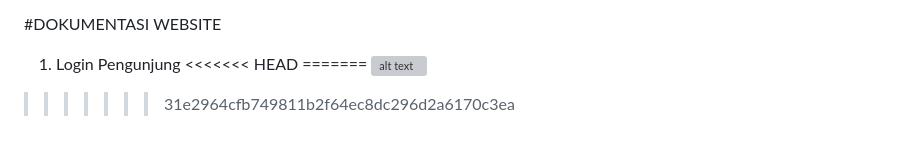
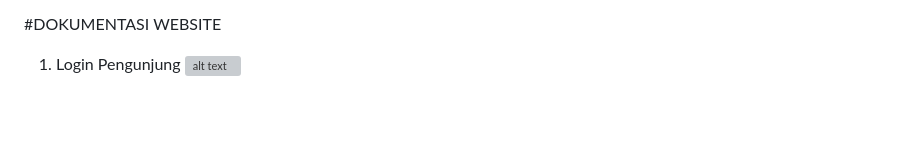
Before and after one commit to riskiai/Kedai_KitaBaru, a Markdown page: README.md, the part around the change. Rendered like a GitHub page; blank space fills up the shorter version; grey boxes are pictures that could not be loaded.

```diff
--- a/README.md
+++ b/README.md
@@ -44,7 +44,4 @@ Riski Ahmad Ilham, No Telfon : 0895341206291
 
 #DOKUMENTASI WEBSITE
 1. Login Pengunjung
-<<<<<<< HEAD
-=======
 ![alt text](https://github.com/riskiai/Kedai_KitaBaru/blob/main/public/assets/img/login_pengunjung.png?raw=true)
->>>>>>> 31e2964cfb749811b2f64ec8dc296d2a6170c3ea
```
